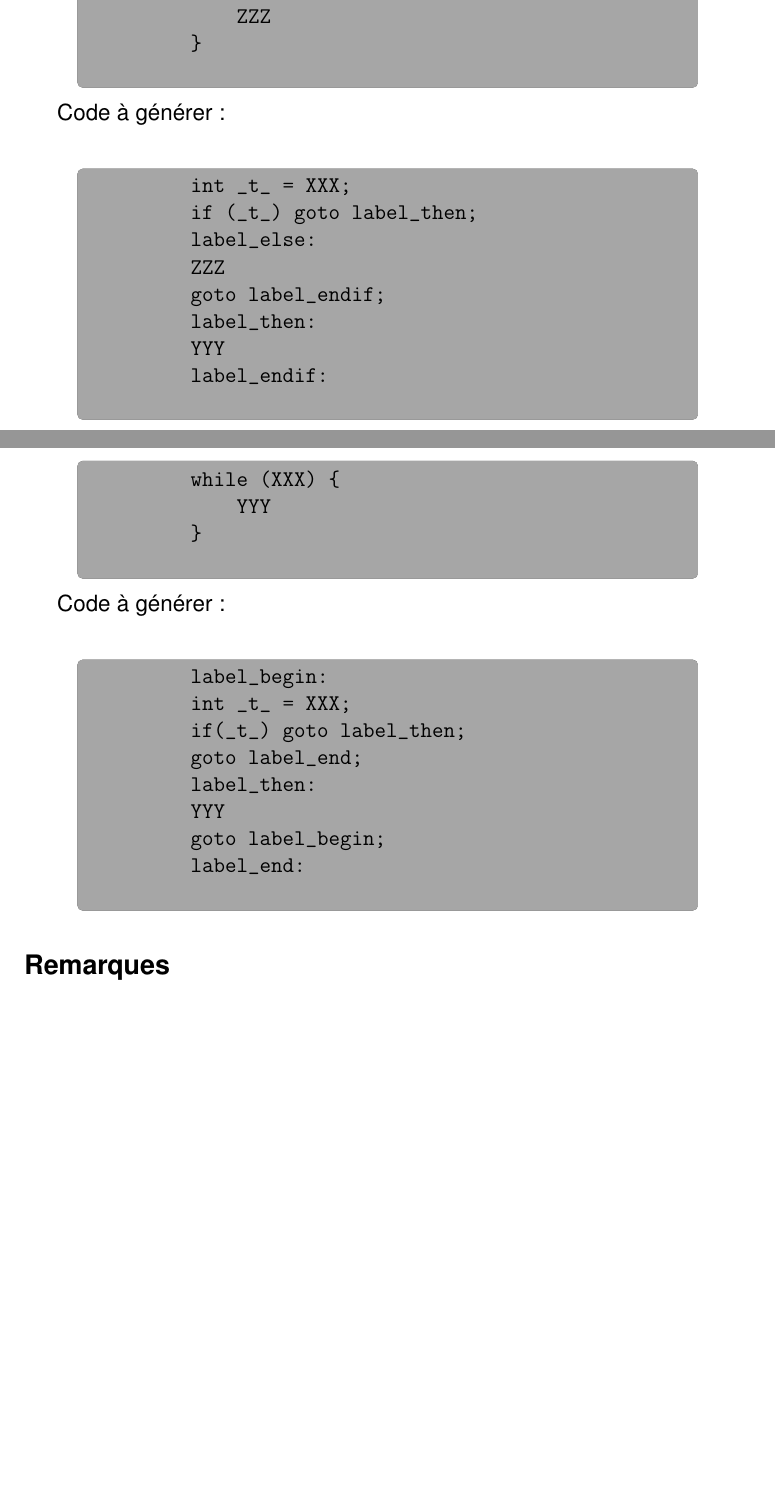
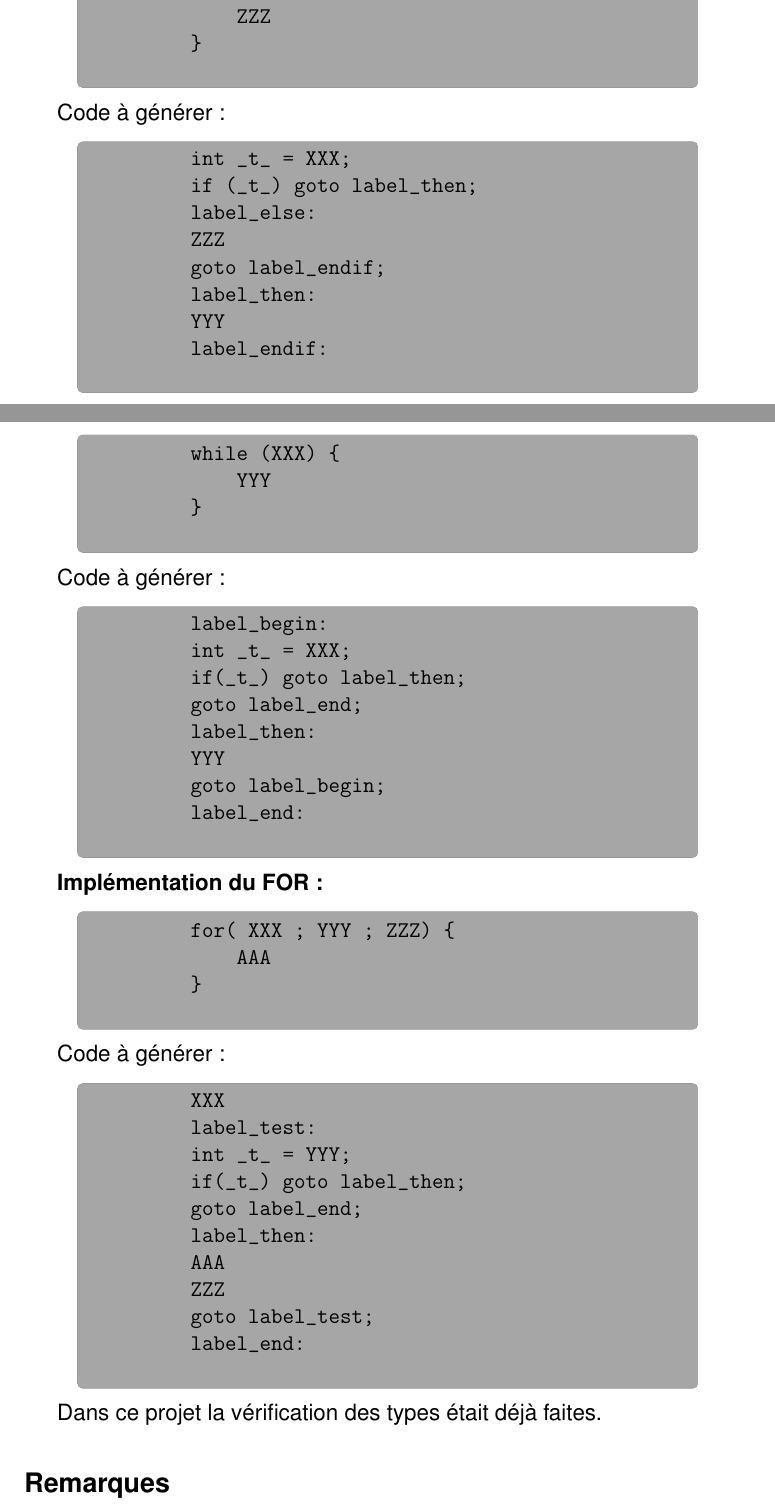
Before and after one commit to RhenaudTheLukark/Lea2C, a LaTeX document (notes/notes.tex): two parts of pages 1 and 2 of 2, joined at a grey line, cut so that both start at the same text, the shorter picture padded with empty space. Compiled offline with pdfLaTeX.

Commit message:
Write about FOR in tex file

```diff
--- a/notes/notes.tex
+++ b/notes/notes.tex
@@ -55,7 +55,7 @@ boxrule=0pt,boxsep=0pt,breakable}
         }
     \end{verbatim}
 \end{codequote}
-Code à générer :\\
+Code à générer :
 \begin{codequote}
     \begin{verbatim}
         int _t_ = XXX;
@@ -78,7 +78,7 @@ On notera que label\_else est seulement utile à la compréhension.\\
         }
     \end{verbatim}
 \end{codequote}
-Code à générer :\\
+Code à générer :
 \begin{codequote}
     \begin{verbatim}
         label_begin:
@@ -93,6 +93,32 @@ Code à générer :\\
 \end{codequote}
 
 
+\textbf{Implémentation du FOR:}
+\begin{codequote}
+    \begin{verbatim}
+        for( XXX ; YYY ; ZZZ) {
+            AAA
+        }
+    \end{verbatim}
+\end{codequote}
+Code à générer :
+\begin{codequote}
+    \begin{verbatim}
+        XXX
+        label_test:
+        int _t_ = YYY;
+        if(_t_) goto label_then;
+        goto label_end;
+        label_then:
+        AAA
+        ZZZ
+        goto label_test;
+        label_end:
+    \end{verbatim}
+\end{codequote}
+
+
+Dans ce projet la vérification des types était déjà faites.
 
 %%%%%%%%%%%%%%%%%%%%%%%%%%%%%%%%%%%%%%%%%%%%%%%%%%%%%%%
 %%%%%%%%%%%%%%%%%%%%%%%%%%%%%%%%%%%%%%%%%%%%%%%%%%%%%%%
```
